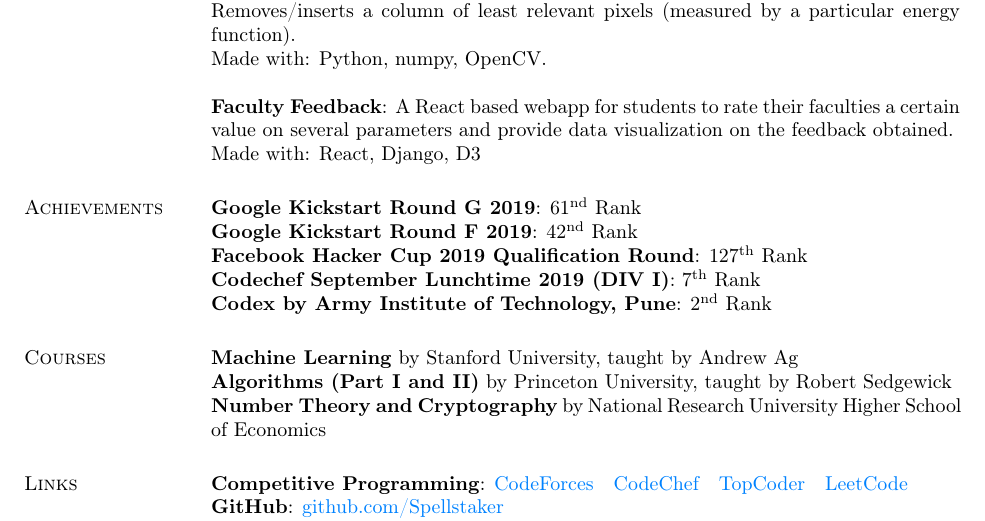
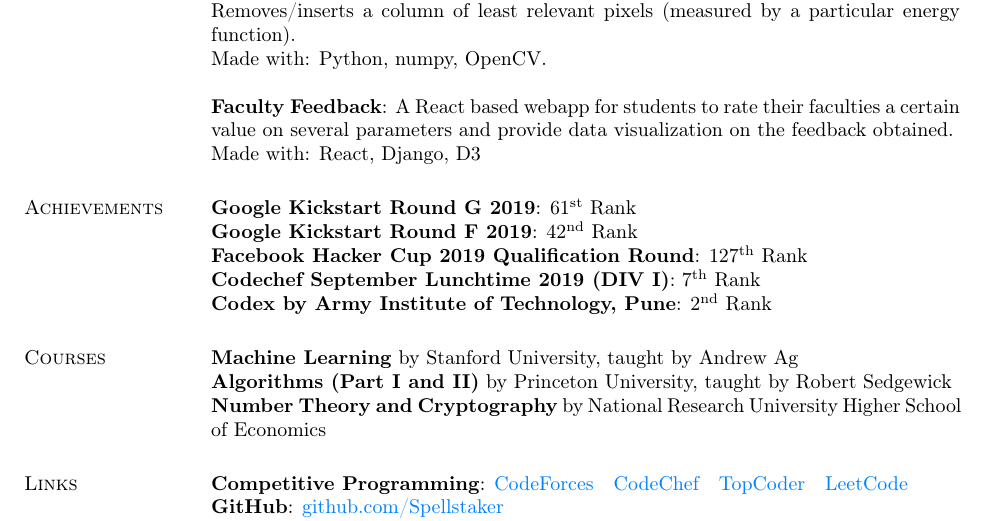
Before and after one commit to Spellstaker/Resume, a LaTeX CV (Resume.tex): part of the page, cut so that both start at the same text. Compiled offline with pdfLaTeX.

Commit message:
fixed typo

```diff
--- a/Resume.tex
+++ b/Resume.tex
@@ -56,7 +56,7 @@
 			Made with: React, Django, D3
 
 		\section{Achievements}
-			\textbf{Google Kickstart Round G 2019}: 61\textsuperscript{nd} Rank\\
+			\textbf{Google Kickstart Round G 2019}: 61\textsuperscript{st} Rank\\
 			\textbf{Google Kickstart Round F 2019}: 42\textsuperscript{nd} Rank\\
 			\textbf{Facebook Hacker Cup 2019 Qualification Round}: 127\textsuperscript{th} Rank\\
 			\textbf{Codechef  September Lunchtime 2019 (DIV I)}: 7\textsuperscript{th} Rank\\
```
Also changed, not shown: Resume.pdf, 1 other file.
